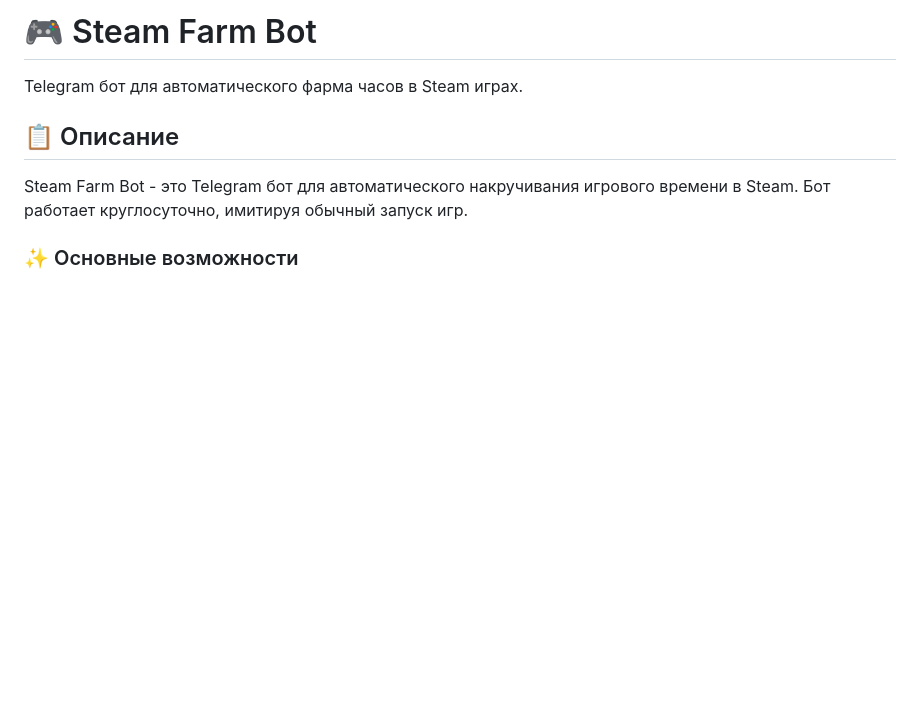
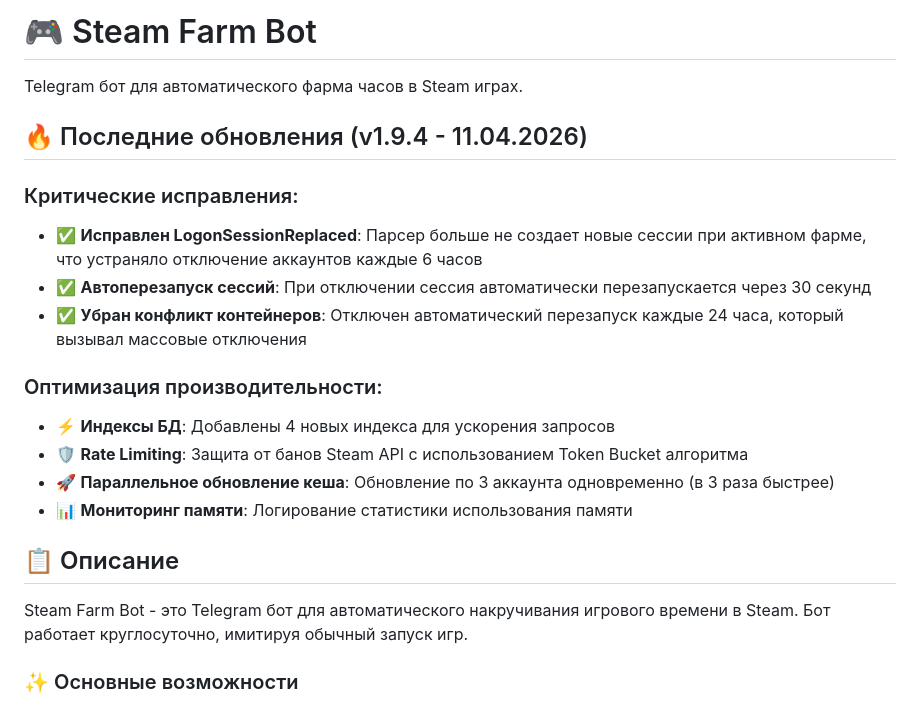
Before and after one commit to 1karl14pro/steam-farm-bot, a Markdown page: README.md, the part around the change. GitHub-like rendering; blank space fills up the shorter version.

Commit message:
docs: обновлен README с информацией о последних исправлениях v1.9.4

```diff
--- a/README.md
+++ b/README.md
@@ -1,6 +1,19 @@
 # 🎮 Steam Farm Bot
 
 Telegram бот для автоматического фарма часов в Steam играх.
+
+## 🔥 Последние обновления (v1.9.4 - 11.04.2026)
+
+### Критические исправления:
+- ✅ **Исправлен LogonSessionReplaced**: Парсер больше не создает новые сессии при активном фарме, что устраняло отключение аккаунтов каждые 6 часов
+- ✅ **Автоперезапуск сессий**: При отключении сессия автоматически перезапускается через 30 секунд
+- ✅ **Убран конфликт контейнеров**: Отключен автоматический перезапуск каждые 24 часа, который вызывал массовые отключения
+
+### Оптимизация производительности:
+- ⚡ **Индексы БД**: Добавлены 4 новых индекса для ускорения запросов
+- 🛡️ **Rate Limiting**: Защита от банов Steam API с использованием Token Bucket алгоритма
+- 🚀 **Параллельное обновление кеша**: Обновление по 3 аккаунта одновременно (в 3 раза быстрее)
+- 📊 **Мониторинг памяти**: Логирование статистики использования памяти
 
 ## 📋 Описание
 
```
